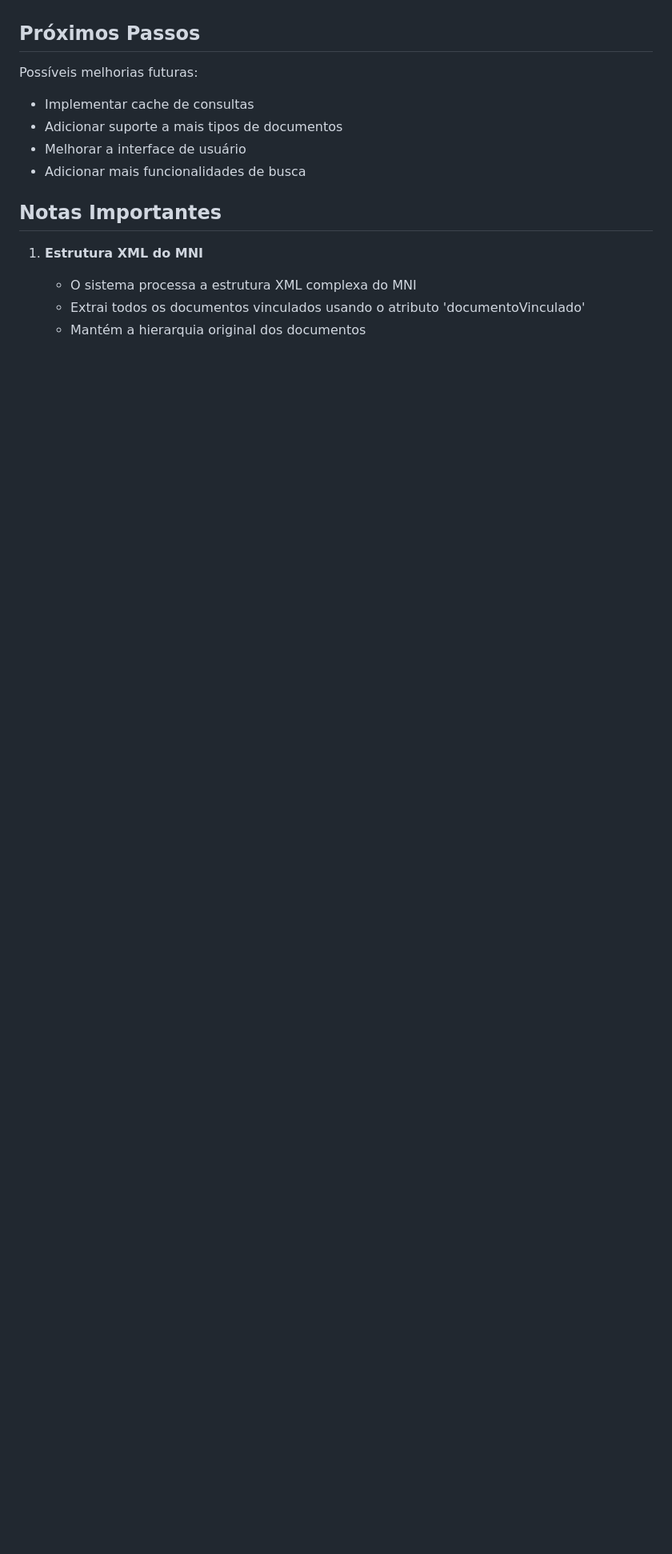
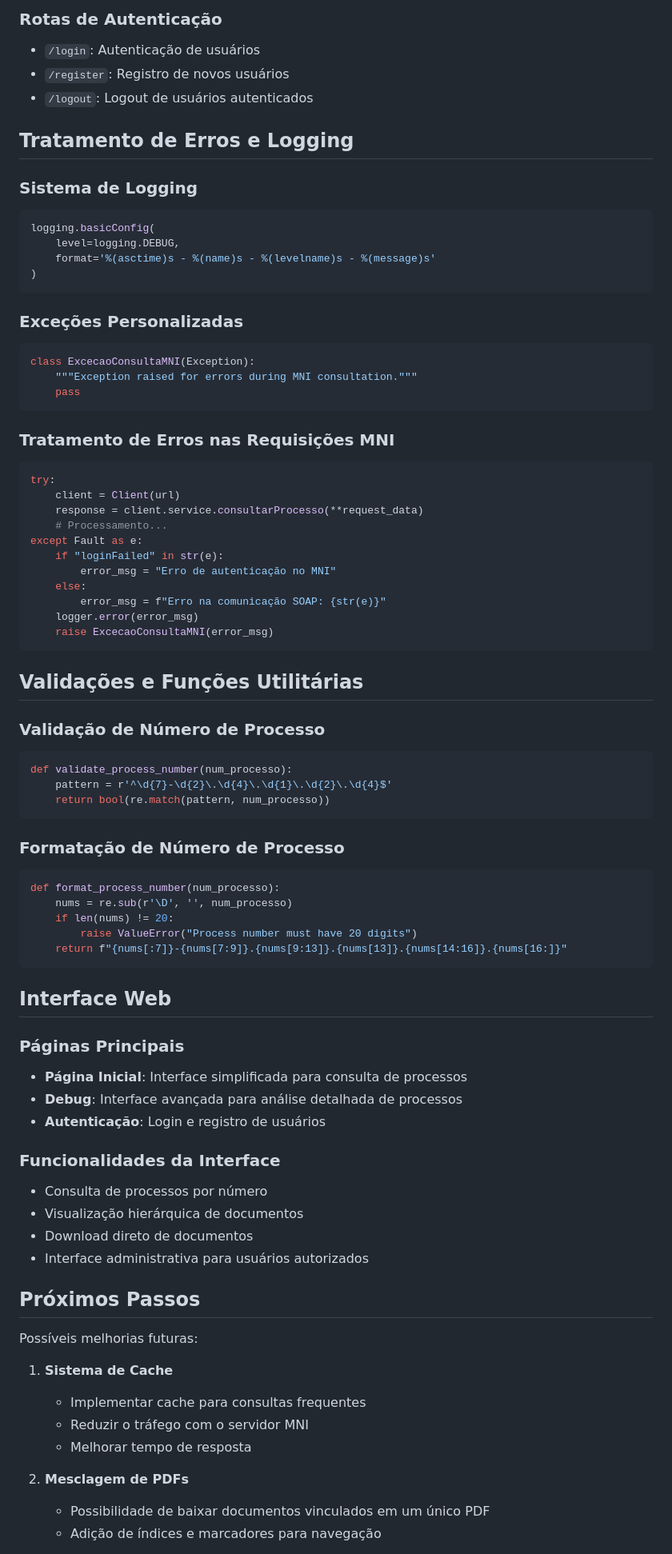
Before and after one commit to mwfilho/MachineLearningToolkit-TJ2, a Markdown page: README.md, the part around one of its changes. Shown at 80% size. Drawn GitHub-style; blank space fills up the shorter version.

````diff
--- a/README.md
+++ b/README.md
@@ -162,16 +234,81 @@ O sistema implementa tratamento robusto de erros:
+### Rotas de Autenticação
+- `/login`: Autenticação de usuários
+- `/register`: Registro de novos usuários
+- `/logout`: Logout de usuários autenticados
+
+## Tratamento de Erros e Logging
+
+### Sistema de Logging
+```python
+logging.basicConfig(
+    level=logging.DEBUG,
+    format='%(asctime)s - %(name)s - %(levelname)s - %(message)s'
+)
+```
+
+### Exceções Personalizadas
+```python
+class ExcecaoConsultaMNI(Exception):
+    """Exception raised for errors during MNI consultation."""
+    pass
+```
+
+### Tratamento de Erros nas Requisições MNI
+```python
+try:
+    client = Client(url)
+    response = client.service.consultarProcesso(**request_data)
+    # Processamento...
+except Fault as e:
+    if "loginFailed" in str(e):
+        error_msg = "Erro de autenticação no MNI"
+    else:
+        error_msg = f"Erro na comunicação SOAP: {str(e)}"
+    logger.error(error_msg)
+    raise ExcecaoConsultaMNI(error_msg)
+```
+
+## Validações e Funções Utilitárias
+
+### Validação de Número de Processo
+```python
+def validate_process_number(num_processo):
+    pattern = r'^\d{7}-\d{2}\.\d{4}\.\d{1}\.\d{2}\.\d{4}$'
+    return bool(re.match(pattern, num_processo))
+```
+
+### Formatação de Número de Processo
+```python
+def format_process_number(num_processo):
+    nums = re.sub(r'\D', '', num_processo)
+    if len(nums) != 20:
+        raise ValueError("Process number must have 20 digits")
+    return f"{nums[:7]}-{nums[7:9]}.{nums[9:13]}.{nums[13]}.{nums[14:16]}.{nums[16:]}"
+```
+
+## Interface Web
+
+### Páginas Principais
+- **Página Inicial**: Interface simplificada para consulta de processos
+- **Debug**: Interface avançada para análise detalhada de processos
+- **Autenticação**: Login e registro de usuários
+
+### Funcionalidades da Interface
+- Consulta de processos por número
+- Visualização hierárquica de documentos
+- Download direto de documentos
+- Interface administrativa para usuários autorizados
 
 ## Próximos Passos
 
 Possíveis melhorias futuras:
-- Implementar cache de consultas
-- Adicionar suporte a mais tipos de documentos
-- Melhorar a interface de usuário
-- Adicionar mais funcionalidades de busca
 
-## Notas Importantes
+1. **Sistema de Cache**
+   - Implementar cache para consultas frequentes
+   - Reduzir o tráfego com o servidor MNI
+   - Melhorar tempo de resposta
 
-1. **Estrutura XML do MNI**
-   - O sistema processa a estrutura XML complexa do MNI
-   - Extrai todos os documentos vinculados usando o atributo 'documentoVinculado'
-   - Mantém a hierarquia original dos documentos
+2. **Mesclagem de PDFs**
+   - Possibilidade de baixar documentos vinculados em um único PDF
+   - Adição de índices e marcadores para navegação
 
````
Also changed, not shown: other parts of README.md (+193 -212 lines).
